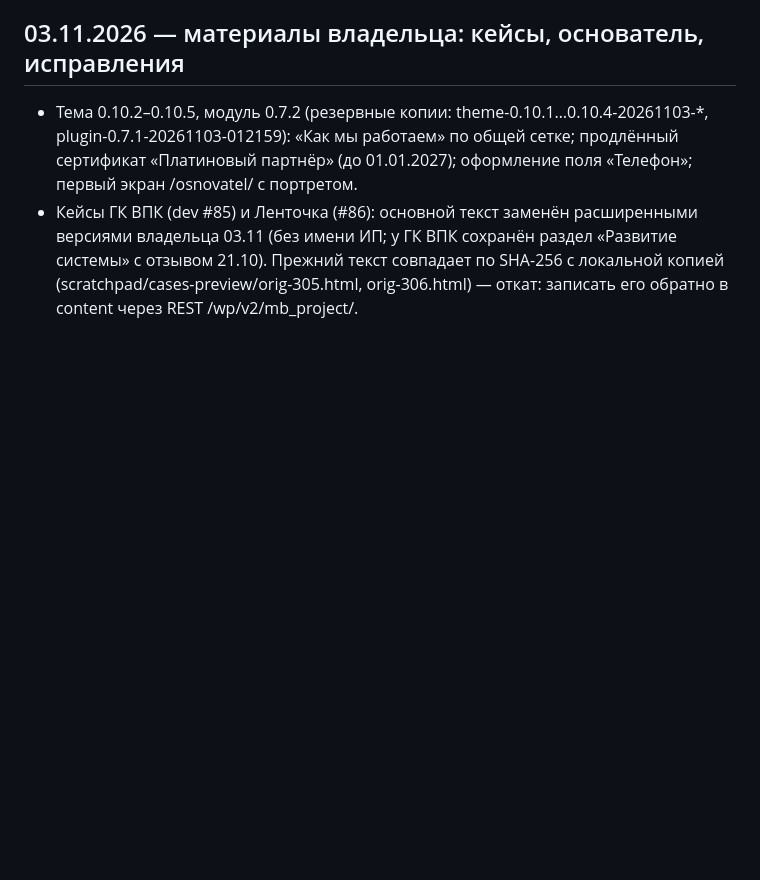
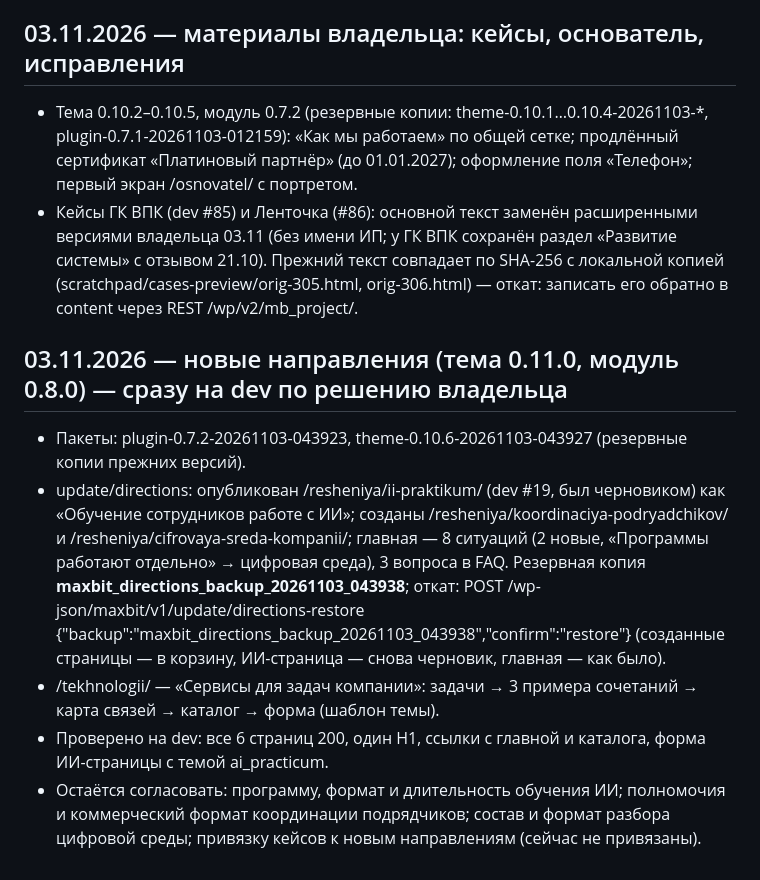
Before and after one commit to kizimovmax/maxbit-site, a Markdown page: reports/v4/REPORT_V4.md, the part around the change. Rendered like a GitHub page; blank space fills up the shorter version.

Commit message:
Отчёт: новые направления на dev
Co-Authored-By: Claude Opus 5.5 <noreply@anthropic.com>
Claude-Session: https://claude.ai/code/session_016qyzhMJM47PSA6Qf4kqfhk

```diff
--- a/reports/v4/REPORT_V4.md
+++ b/reports/v4/REPORT_V4.md
@@ -179,3 +179,10 @@
 ## 03.11.2026 — материалы владельца: кейсы, основатель, исправления
 - Тема 0.10.2–0.10.5, модуль 0.7.2 (резервные копии: theme-0.10.1…0.10.4-20261103-*, plugin-0.7.1-20261103-012159): «Как мы работаем» по общей сетке; продлённый сертификат «Платиновый партнёр» (до 01.01.2027); оформление поля «Телефон»; первый экран /osnovatel/ с портретом.
 - Кейсы ГК ВПК (dev #85) и Ленточка (#86): основной текст заменён расширенными версиями владельца 03.11 (без имени ИП; у ГК ВПК сохранён раздел «Развитие системы» с отзывом 21.10). Прежний текст совпадает по SHA-256 с локальной копией (scratchpad/cases-preview/orig-305.html, orig-306.html) — откат: записать его обратно в content через REST /wp/v2/mb_project/<id>.
+
+## 03.11.2026 — новые направления (тема 0.11.0, модуль 0.8.0) — сразу на dev по решению владельца
+- Пакеты: plugin-0.7.2-20261103-043923, theme-0.10.6-20261103-043927 (резервные копии прежних версий).
+- update/directions: опубликован /resheniya/ii-praktikum/ (dev #19, был черновиком) как «Обучение сотрудников работе с ИИ»; созданы /resheniya/koordinaciya-podryadchikov/ и /resheniya/cifrovaya-sreda-kompanii/; главная — 8 ситуаций (2 новые, «Программы работают отдельно» → цифровая среда), 3 вопроса в FAQ. Резервная копия **maxbit_directions_backup_20261103_043938**; откат: POST /wp-json/maxbit/v1/update/directions-restore {"backup":"maxbit_directions_backup_20261103_043938","confirm":"restore"} (созданные страницы — в корзину, ИИ-страница — снова черновик, главная — как было).
+- /tekhnologii/ — «Сервисы для задач компании»: задачи → 3 примера сочетаний → карта связей → каталог → форма (шаблон темы).
+- Проверено на dev: все 6 страниц 200, один H1, ссылки с главной и каталога, форма ИИ-страницы с темой ai_practicum.
+- Остаётся согласовать: программу, формат и длительность обучения ИИ; полномочия и коммерческий формат координации подрядчиков; состав и формат разбора цифровой среды; привязку кейсов к новым направлениям (сейчас не привязаны).
```
